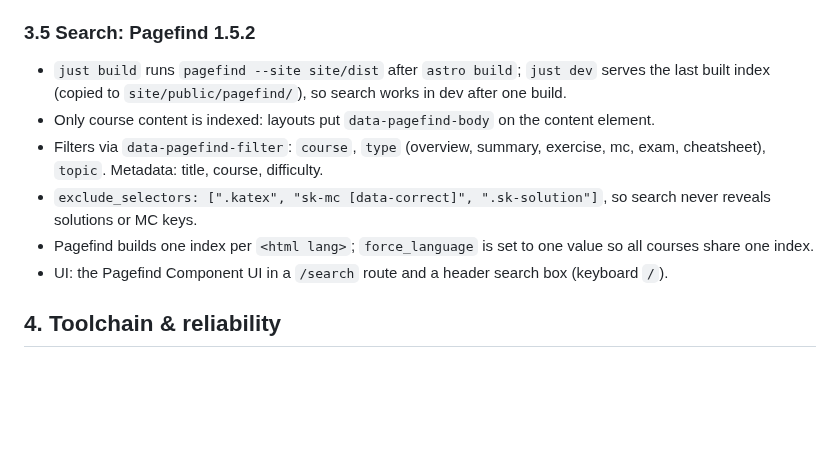
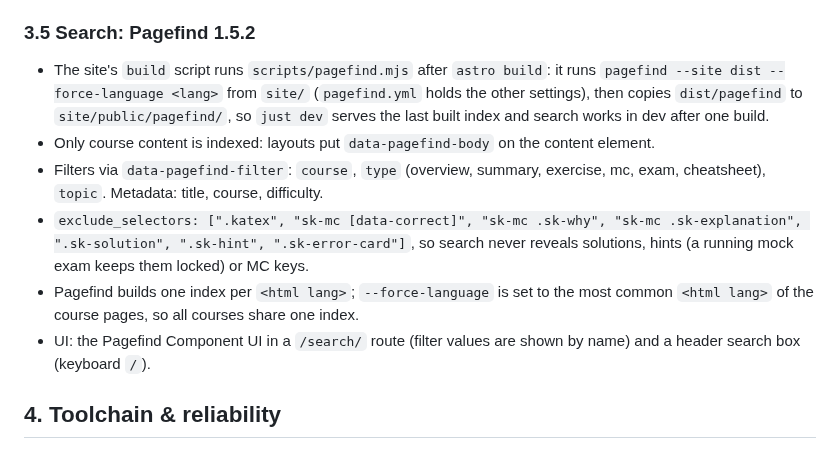
Before and after one commit to SemperParatusGithub/study-kit, a Markdown page: docs/architecture.md, the part around the change. Drawn GitHub-style; blank space fills up the shorter version.

Commit message:
docs(spec): describe the pagefind build and exclusions

```diff
--- a/docs/architecture.md
+++ b/docs/architecture.md
@@ -1008,16 +1008,19 @@ German hyphenation comes from `set text(lang: "de")`.
 
 ### 3.5 Search: Pagefind 1.5.2
 
-- `just build` runs `pagefind --site site/dist` after `astro build`; `just dev` serves the
-  last built index (copied to `site/public/pagefind/`), so search works in dev after one build.
+- The site's `build` script runs `scripts/pagefind.mjs` after `astro build`: it runs
+  `pagefind --site dist --force-language <lang>` from `site/` (`pagefind.yml` holds the other
+  settings), then copies `dist/pagefind` to `site/public/pagefind/`, so `just dev` serves the
+  last built index and search works in dev after one build.
 - Only course content is indexed: layouts put `data-pagefind-body` on the content element.
 - Filters via `data-pagefind-filter`: `course`, `type` (overview, summary, exercise, mc,
   exam, cheatsheet), `topic`. Metadata: title, course, difficulty.
-- `exclude_selectors: [".katex", "sk-mc [data-correct]", ".sk-solution"]`, so search never
-  reveals solutions or MC keys.
-- Pagefind builds one index per `<html lang>`; `force_language` is set to one value so all
-  courses share one index.
-- UI: the Pagefind Component UI in a `/search` route and a header search box (keyboard `/`).
+- `exclude_selectors: [".katex", "sk-mc [data-correct]", "sk-mc .sk-why", "sk-mc .sk-explanation", ".sk-solution", ".sk-hint", ".sk-error-card"]`,
+  so search never reveals solutions, hints (a running mock exam keeps them locked) or MC keys.
+- Pagefind builds one index per `<html lang>`; `--force-language` is set to the most common
+  `<html lang>` of the course pages, so all courses share one index.
+- UI: the Pagefind Component UI in a `/search/` route (filter values are shown by name) and a
+  header search box (keyboard `/`).
 
 ## 4. Toolchain & reliability
 
```
